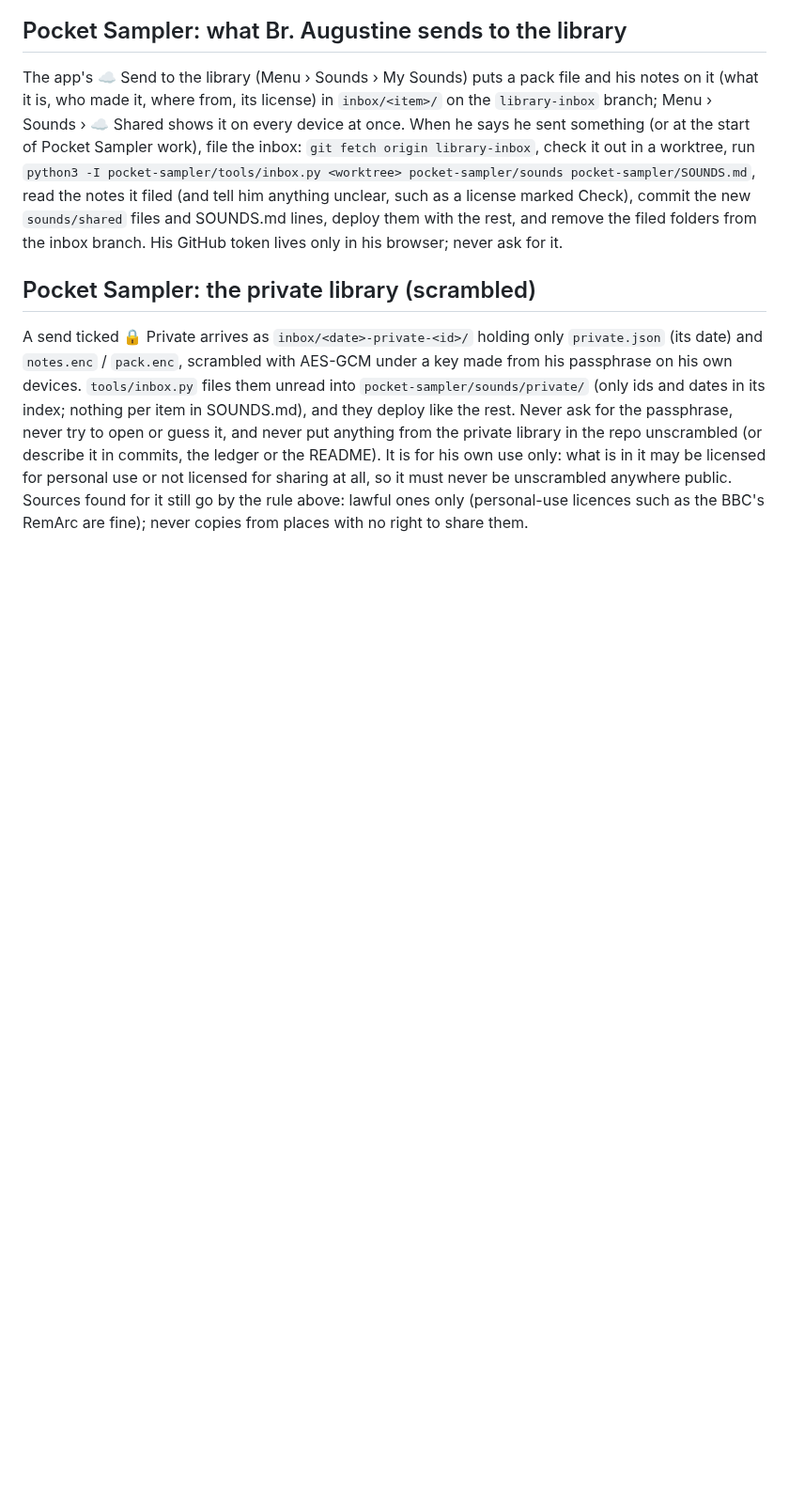
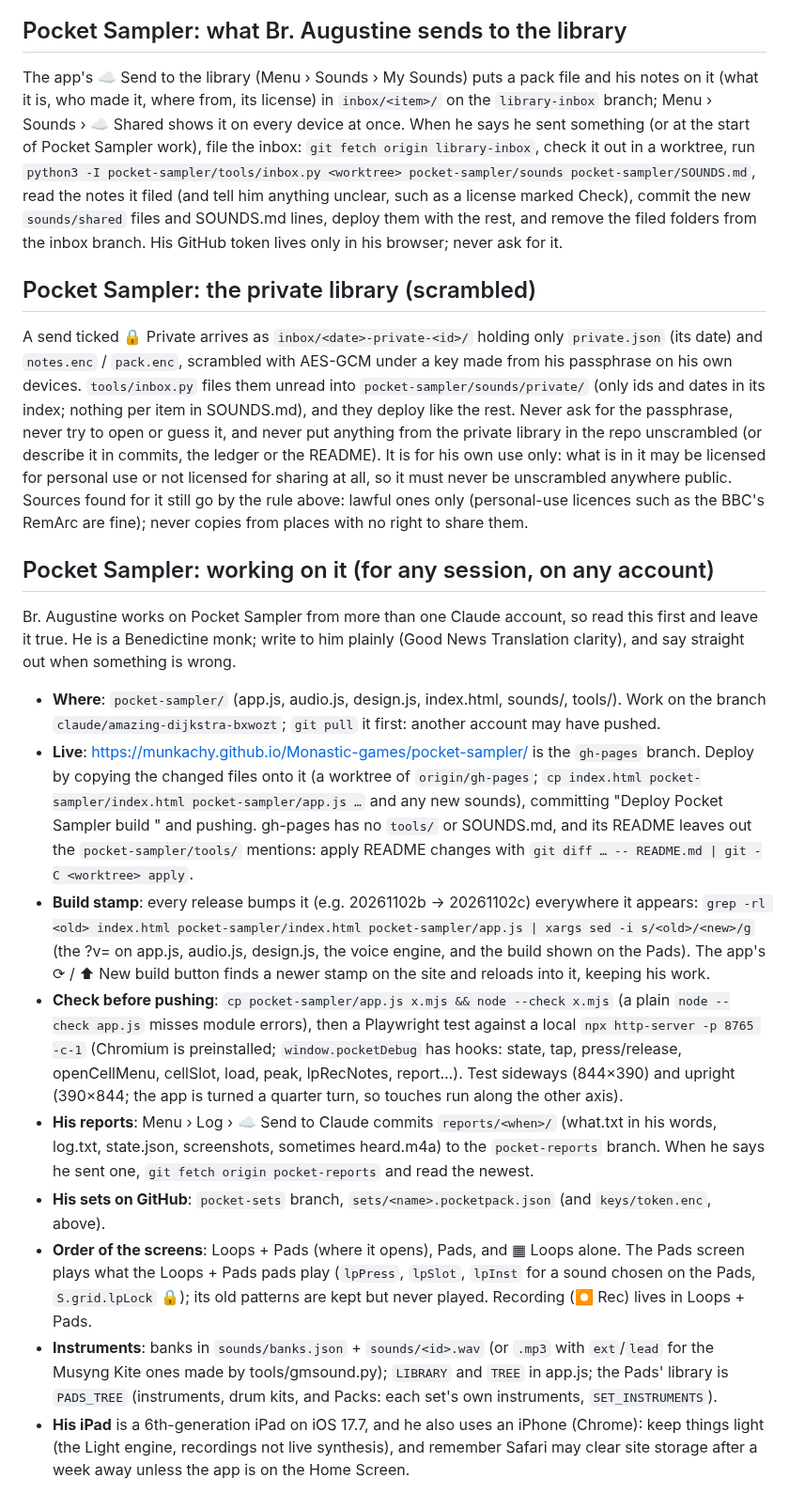
Before and after one commit to munkachy/Monastic-games, a Markdown page: CLAUDE.md, the part around the change. Shown at 94% size. GitHub-like rendering; blank space fills up the shorter version.

Commit message:
CLAUDE.md: how to work on Pocket Sampler, for a session on any account
Where the work is and how it is deployed, the build stamp, checks before pushing, his reports and sets
branches, how the screens and the pads fit together, the instruments, and his devices.

Co-Authored-By: Claude Opus 5.5 <noreply@anthropic.com>
Claude-Session: https://claude.ai/code/session_01C1Jjxi5Gt1Wh17TGx7p4X2

```diff
--- a/CLAUDE.md
+++ b/CLAUDE.md
@@ -51,3 +51,39 @@ never try to open or guess it, and never put anything from the private library i
 licensed for personal use or not licensed for sharing at all, so it must never be unscrambled anywhere
 public. Sources found for it still go by the rule above: lawful ones only (personal-use licences such as
 the BBC's RemArc are fine); never copies from places with no right to share them.
+
+## Pocket Sampler: working on it (for any session, on any account)
+
+Br. Augustine works on Pocket Sampler from more than one Claude account, so read this first and
+leave it true. He is a Benedictine monk; write to him plainly (Good News Translation clarity), and
+say straight out when something is wrong.
+
+- **Where**: `pocket-sampler/` (app.js, audio.js, design.js, index.html, sounds/, tools/). Work on
+  the branch `claude/amazing-dijkstra-bxwozt`; `git pull` it first: another account may have pushed.
+- **Live**: https://munkachy.github.io/Monastic-games/pocket-sampler/ is the `gh-pages` branch. Deploy
+  by copying the changed files onto it (a worktree of `origin/gh-pages`; `cp index.html
+  pocket-sampler/index.html pocket-sampler/app.js …` and any new sounds), committing "Deploy Pocket Sampler
+  build <stamp>" and pushing. gh-pages has no `tools/` or SOUNDS.md, and its README leaves out the
+  `pocket-sampler/tools/` mentions: apply README changes with `git diff … -- README.md | git -C <worktree> apply`.
+- **Build stamp**: every release bumps it (e.g. 20261102b → 20261102c) everywhere it appears:
+  `grep -rl <old> index.html pocket-sampler/index.html pocket-sampler/app.js | xargs sed -i s/<old>/<new>/g`
+  (the ?v= on app.js, audio.js, design.js, the voice engine, and the build shown on the Pads). The app's
+  ⟳ / ⬆ New build button finds a newer stamp on the site and reloads into it, keeping his work.
+- **Check before pushing**: `cp pocket-sampler/app.js x.mjs && node --check x.mjs` (a plain
+  `node --check app.js` misses module errors), then a Playwright test against a local
+  `npx http-server -p 8765 -c-1` (Chromium is preinstalled; `window.pocketDebug` has hooks: state, tap,
+  press/release, openCellMenu, cellSlot, load, peak, lpRecNotes, report…). Test sideways (844×390) and
+  upright (390×844; the app is turned a quarter turn, so touches run along the other axis).
+- **His reports**: Menu › Log › ☁ Send to Claude commits `reports/<when>/` (what.txt in his words,
+  log.txt, state.json, screenshots, sometimes heard.m4a) to the `pocket-reports` branch. When he says
+  he sent one, `git fetch origin pocket-reports` and read the newest.
+- **His sets on GitHub**: `pocket-sets` branch, `sets/<name>.pocketpack.json` (and `keys/token.enc`, above).
+- **Order of the screens**: Loops + Pads (where it opens), Pads, and ▦ Loops alone. The Pads screen
+  plays what the Loops + Pads pads play (`lpPress`, `lpSlot`, `lpInst` for a sound chosen on the Pads,
+  `S.grid.lpLock` 🔒); its old patterns are kept but never played. Recording (⏺ Rec) lives in Loops + Pads.
+- **Instruments**: banks in `sounds/banks.json` + `sounds/<id>.wav` (or `.mp3` with `ext`/`lead` for the
+  Musyng Kite ones made by tools/gmsound.py); `LIBRARY` and `TREE` in app.js; the Pads' library is
+  `PADS_TREE` (instruments, drum kits, and Packs: each set's own instruments, `SET_INSTRUMENTS`).
+- **His iPad** is a 6th-generation iPad on iOS 17.7, and he also uses an iPhone (Chrome): keep things light
+  (the Light engine, recordings not live synthesis), and remember Safari may clear site storage after a week
+  away unless the app is on the Home Screen.
```
